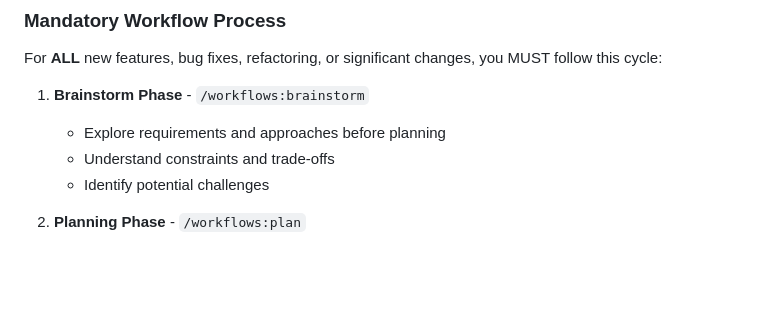
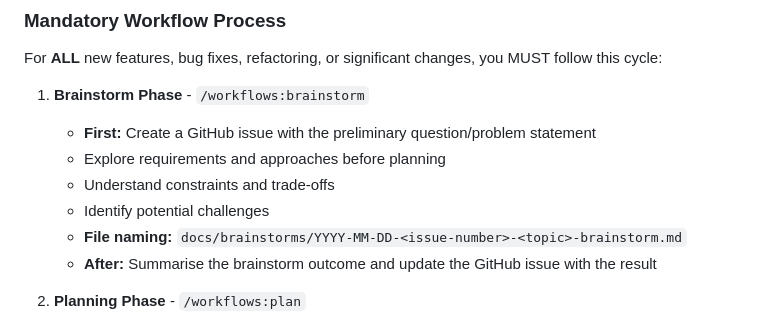
Before and after one commit to freyr/message-broker, a Markdown page: CLAUDE.md, the part around the change. Drawn GitHub-style; blank space fills up the shorter version.

```diff
--- a/CLAUDE.md
+++ b/CLAUDE.md
@@ -11,9 +11,12 @@ This file provides guidance to Claude Code (claude.ai/code) when working with co
 For **ALL** new features, bug fixes, refactoring, or significant changes, you MUST follow this cycle:
 
 1. **Brainstorm Phase** - `/workflows:brainstorm`
+   - **First:** Create a GitHub issue with the preliminary question/problem statement
    - Explore requirements and approaches before planning
    - Understand constraints and trade-offs
    - Identify potential challenges
+   - **File naming:** `docs/brainstorms/YYYY-MM-DD-<issue-number>-<topic>-brainstorm.md`
+   - **After:** Summarise the brainstorm outcome and update the GitHub issue with the result
 
 2. **Planning Phase** - `/workflows:plan`
    - Create detailed implementation plans
```
Also changed, not shown: docs/brainstorms/2026-02-13-26-stamp-first-serializer-simplification-brainstorm.md (added, +87 -0 lines), docs/plans/2026-02-13-refactor-stamp-first-serializer-simplification-plan.md (added, +313 -0 lines).
